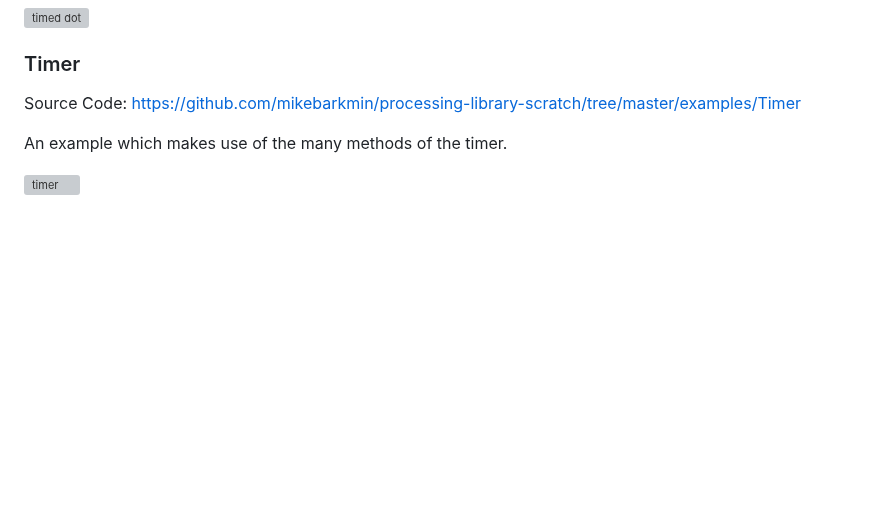
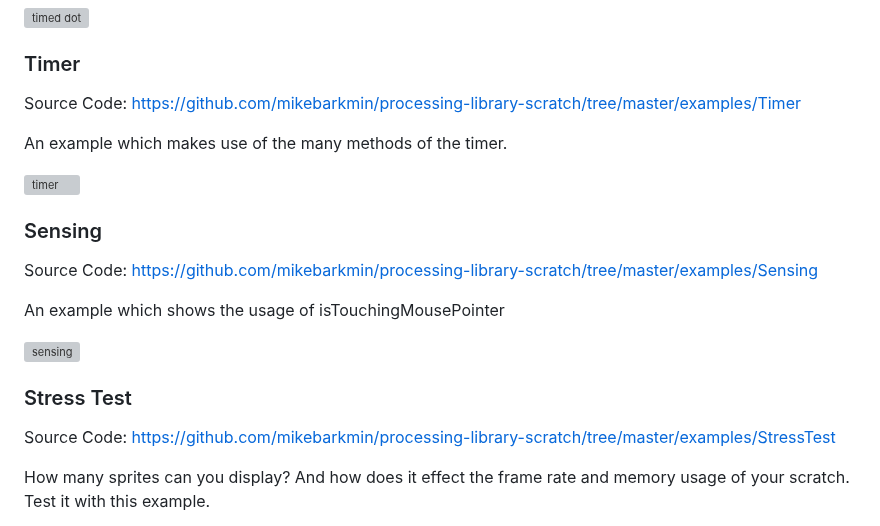
Before and after one commit to openpatch/scratch-for-java, a Markdown page: README.md, the part around one of its changes. Rendered like a GitHub page; blank space fills up the shorter version; grey boxes are pictures that could not be loaded.

Commit message:
Add examples to readme

```diff
--- a/README.md
+++ b/README.md
@@ -332,3 +332,17 @@ An example which makes use of the many methods of the timer.
 
 ![timer](web/assets/timer.gif)
 
+### Sensing
+
+Source Code: https://github.com/mikebarkmin/processing-library-scratch/tree/master/examples/Sensing
+
+An example which shows the usage of isTouchingMousePointer
+
+![sensing](web/assets/sensing.gif)
+
+### Stress Test
+
+Source Code: https://github.com/mikebarkmin/processing-library-scratch/tree/master/examples/StressTest
+
+How many sprites can you display? And how does it effect the frame rate and memory usage of your scratch. Test it with this example.
+
```
Also changed, not shown: other parts of README.md (+11 -0 lines).
